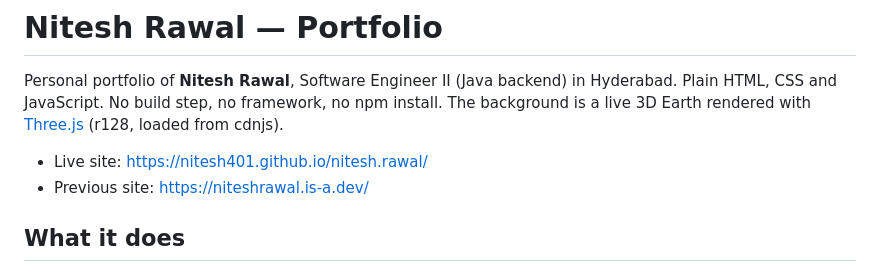
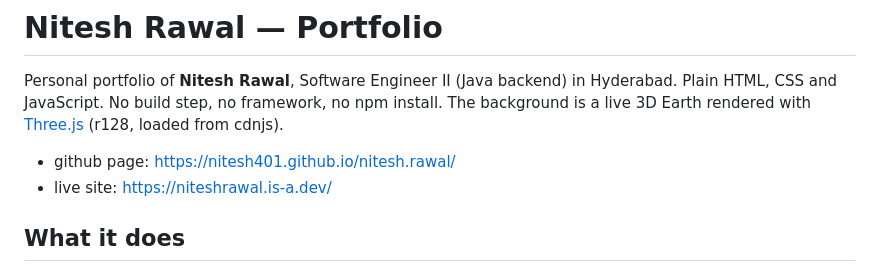
Before and after one commit to nitesh401/nitesh.rawal, a Markdown page: README.md, the part around the change. GitHub-like rendering.

Commit message:
Fix links in README for GitHub and live site
Updated links for the GitHub page and live site.

```diff
--- a/README.md
+++ b/README.md
@@ -3,8 +3,8 @@
 Personal portfolio of **Nitesh Rawal**, Software Engineer II (Java backend) in Hyderabad.
 Plain HTML, CSS and JavaScript. No build step, no framework, no npm install. The background is a live 3D Earth rendered with [Three.js](https://threejs.org) (r128, loaded from cdnjs).
 
-- Live site: https://nitesh401.github.io/nitesh.rawal/
-- Previous site: https://niteshrawal.is-a.dev/
+- github page: https://nitesh401.github.io/nitesh.rawal/
+-  live site: https://niteshrawal.is-a.dev/
 
 ## What it does
 
```
